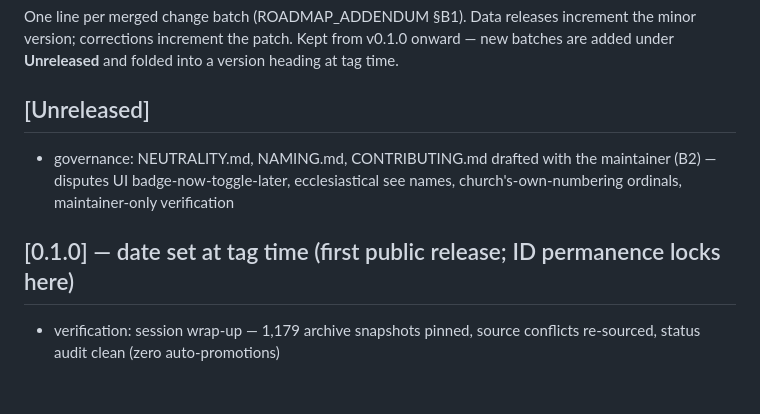
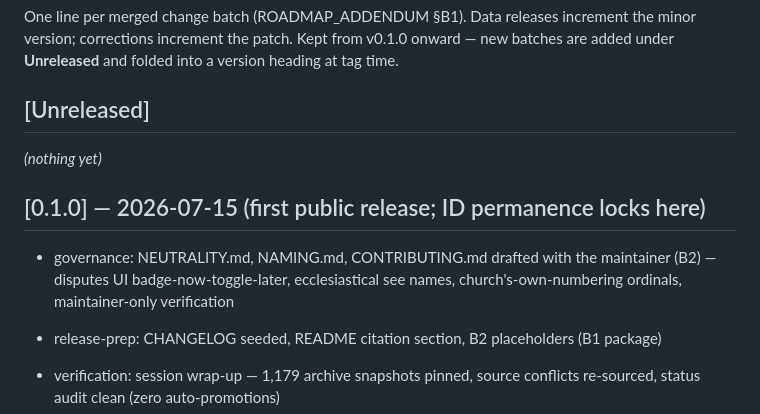
Before and after one commit to TonyLeroyRobin/orthodox-succession, a Markdown page: CHANGELOG.md, the part around the change. Rendered like a GitHub page; blank space fills up the shorter version.

Commit message:
release: v0.1.0 - set the changelog date
First public release. ID permanence locks at this tag (CLAUDE.md rule 4
clarification: the correction window closed with the Milestone C
reconciliation).

Co-Authored-By: Claude Fable 5 <noreply@anthropic.com>

```diff
--- a/CHANGELOG.md
+++ b/CHANGELOG.md
@@ -7,9 +7,12 @@ version heading at tag time.
 
 ## [Unreleased]
 
+*(nothing yet)*
+
+## [0.1.0] — 2026-07-15 (first public release; ID permanence locks here)
+
 - governance: NEUTRALITY.md, NAMING.md, CONTRIBUTING.md drafted with the maintainer (B2) — disputes UI badge-now-toggle-later, ecclesiastical see names, church's-own-numbering ordinals, maintainer-only verification
-
-## [0.1.0] — date set at tag time (first public release; ID permanence locks here)
+- release-prep: CHANGELOG seeded, README citation section, B2 placeholders (B1 package)
 
 - verification: session wrap-up — 1,179 archive snapshots pinned, source conflicts re-sourced, status audit clean (zero auto-promotions)
 - verification: cross-jurisdiction person dedup — five clusters merged (Pigas, Loukaris, Metaxakis ×3, Kosmas II/III, Joanikije III), plus the Georgian Okropir II seed
```
